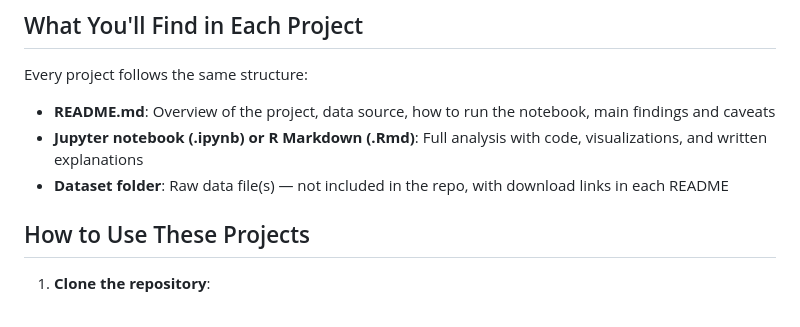
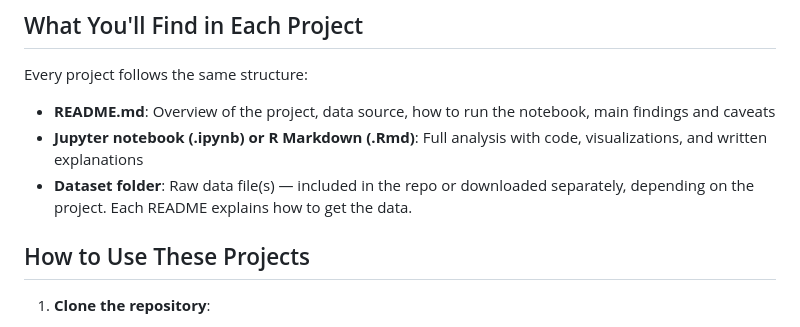
Before and after one commit to alvdecam/data-analytics-portfolio, a Markdown page: README.md, the part around the change. GitHub-like rendering.

Commit message:
Update dataset folder description in README
Clarified the dataset folder description in README.

```diff
--- a/README.md
+++ b/README.md
@@ -72,7 +72,7 @@ Every project follows the same structure:
 
 - **README.md**: Overview of the project, data source, how to run the notebook, main findings and caveats
 - **Jupyter notebook (.ipynb) or R Markdown (.Rmd)**: Full analysis with code, visualizations, and written explanations
-- **Dataset folder**: Raw data file(s) — not included in the repo, with download links in each README
+- **Dataset folder**: Raw data file(s) — included in the repo or downloaded separately, depending on the project. Each README explains how to get the data.
 
 ## How to Use These Projects
 
```
